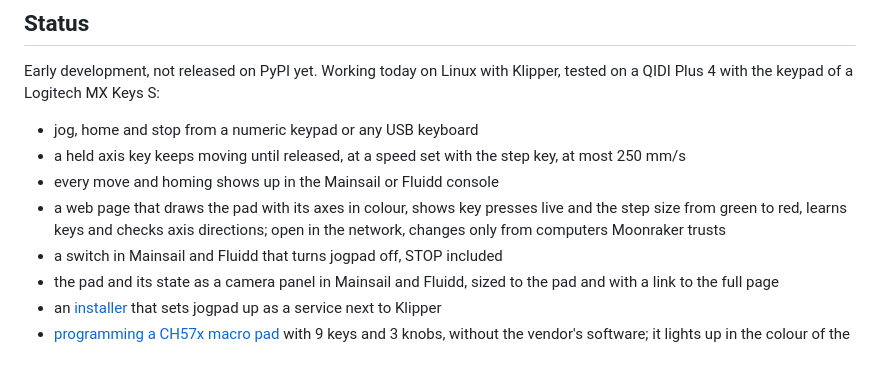
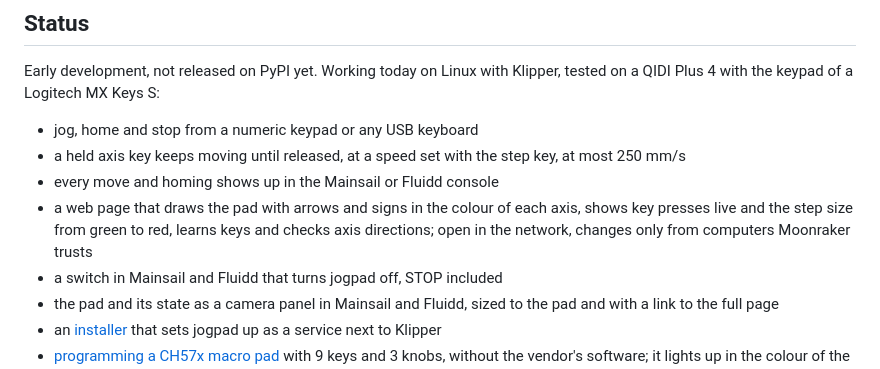
Before and after one commit to Aitch-ko/jogpad, a Markdown page: docs/index.md, the part around the change. Drawn GitHub-style.

```diff
--- a/docs/index.md
+++ b/docs/index.md
@@ -44,9 +44,10 @@ Klipper, tested on a QIDI Plus 4 with the keypad of a Logitech MX Keys S:
 - a held axis key keeps moving until released, at a speed set with the step
   key, at most 250 mm/s
 - every move and homing shows up in the Mainsail or Fluidd console
-- a web page that draws the pad with its axes in colour, shows key presses live
-  and the step size from green to red, learns keys and checks axis directions;
-  open in the network, changes only from computers Moonraker trusts
+- a web page that draws the pad with arrows and signs in the colour of each
+  axis, shows key presses live and the step size from green to red, learns
+  keys and checks axis directions; open in the network, changes only from
+  computers Moonraker trusts
 - a switch in Mainsail and Fluidd that turns jogpad off, STOP included
 - the pad and its state as a camera panel in Mainsail and Fluidd, sized to
   the pad and with a link to the full page
```
Also changed, not shown: README.md (+2 -2 lines), docs/usage.md (+19 -12 lines), docs/assets/screenshots/mainsail-panel.png, docs/assets/screenshots/web-page-dark.png, docs/assets/screenshots/web-page-light.png, 3 other files.
